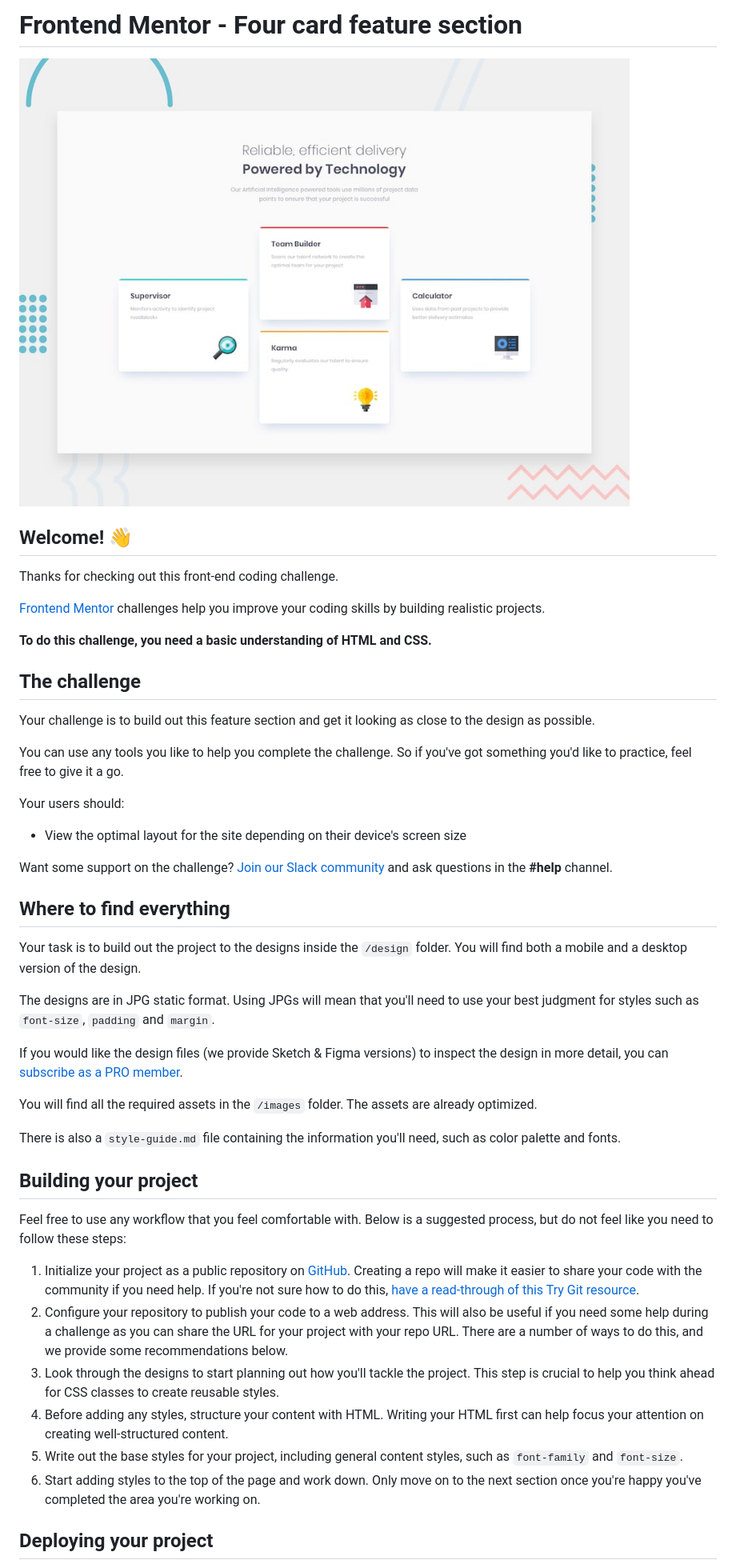
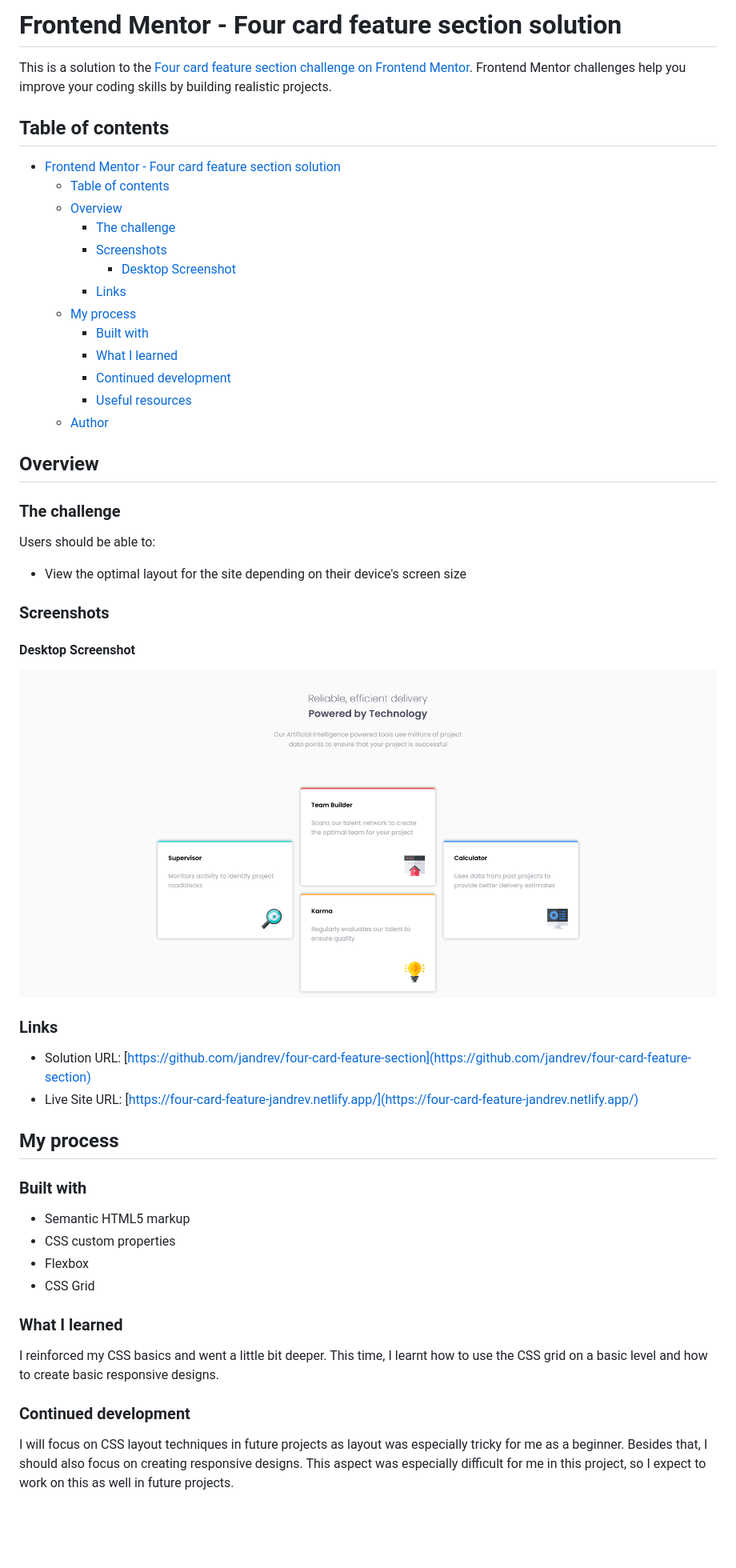
Before and after one commit to jandrev/four-card-feature-section, a Markdown page: README.md, the part around the change printed below. Shown: that part at 80% size. GitHub-like rendering; pictures changed too: screenshots/screenshot-desktop.png (added); blank space fills up the shorter version.

```diff
--- a/README.md
+++ b/README.md
@@ -1,49 +1,55 @@
-# Frontend Mentor - Four card feature section
+# Frontend Mentor - Four card feature section solution
 
-![Design preview for the Four card feature section coding challenge](./design/desktop-preview.jpg)
+This is a solution to the [Four card feature section challenge on Frontend Mentor](https://www.frontendmentor.io/challenges/four-card-feature-section-weK1eFYK). Frontend Mentor challenges help you improve your coding skills by building realistic projects.
 
-## Welcome! 👋
+## Table of contents
 
-Thanks for checking out this front-end coding challenge.
+- [Frontend Mentor - Four card feature section solution](#frontend-mentor---four-card-feature-section-solution)
+  - [Table of contents](#table-of-contents)
+  - [Overview](#overview)
+    - [The challenge](#the-challenge)
+    - [Screenshots](#screenshots)
+      - [Desktop Screenshot](#desktop-screenshot)
+    - [Links](#links)
+  - [My process](#my-process)
+    - [Built with](#built-with)
+    - [What I learned](#what-i-learned)
+    - [Continued development](#continued-development)
+    - [Useful resources](#useful-resources)
+  - [Author](#author)
 
-[Frontend Mentor](https://www.frontendmentor.io) challenges help you improve your coding skills by building realistic projects.
+## Overview
 
-**To do this challenge, you need a basic understanding of HTML and CSS.**
+### The challenge
 
-## The challenge
-
-Your challenge is to build out this feature section and get it looking as close to the design as possible.
-
-You can use any tools you like to help you complete the challenge. So if you've got something you'd like to practice, feel free to give it a go.
-
-Your users should:
+Users should be able to:
 
 - View the optimal layout for the site depending on their device's screen size
 
-Want some support on the challenge? [Join our Slack community](https://www.frontendmentor.io/slack) and ask questions in the **#help** channel.
+### Screenshots
 
-## Where to find everything
+#### Desktop Screenshot
+![Desktop screenshot](./screenshots/screenshot-desktop.png)
 
-Your task is to build out the project to the designs inside the `/design` folder. You will find both a mobile and a desktop version of the design.
+### Links
 
-The designs are in JPG static format. Using JPGs will mean that you'll need to use your best judgment for styles such as `font-size`, `padding` and `margin`.
+- Solution URL: [https://github.com/jandrev/four-card-feature-section](https://github.com/jandrev/four-card-feature-section)
+- Live Site URL: [https://four-card-feature-jandrev.netlify.app/](https://four-card-feature-jandrev.netlify.app/)
 
-If you would like the design files (we provide Sketch & Figma versions) to inspect the design in more detail, you can [subscribe as a PRO member](https://www.frontendmentor.io/pro).
+## My process
 
-You will find all the required assets in the `/images` folder. The assets are already optimized.
+### Built with
 
-There is also a `style-guide.md` file containing the information you'll need, such as color palette and fonts.
+- Semantic HTML5 markup
+- CSS custom properties
+- Flexbox
+- CSS Grid
 
-## Building your project
+### What I learned
 
-Feel free to use any workflow that you feel comfortable with. Below is a suggested process, but do not feel like you need to follow these steps:
+I reinforced my CSS basics and went a little bit deeper. This time, I learnt how to use the CSS grid on a basic level and how to create basic responsive designs.
 
-1. Initialize your project as a public repository on [GitHub](https://github.com/). Creating a repo will make it easier to share your code with the community if you need help. If you're not sure how to do this, [have a read-through of this Try Git resource](https://try.github.io/).
-2. Configure your repository to publish your code to a web address. This will also be useful if you need some help during a challenge as you can share the URL for your project with your repo URL. There are a number of ways to do this, and we provide some recommendations below.
-3. Look through the designs to start planning out how you'll tackle the project. This step is crucial to help you think ahead for CSS classes to create reusable styles.
-4. Before adding any styles, structure your content with HTML. Writing your HTML first can help focus your attention on creating well-structured content.
-5. Write out the base styles for your project, including general content styles, such as `font-family` and `font-size`.
-6. Start adding styles to the top of the page and work down. Only move on to the next section once you're happy you've completed the area you're working on.
+### Continued development
 
-## Deploying your project
+I will focus on CSS layout techniques in future projects as layout was especially tricky for me as a beginner. Besides that, I should also focus on creating responsive designs. This aspect was especially difficult for me in this project, so I expect to work on this as well in future projects.
 
```
Also changed, not shown: other parts of README.md (+4 -39 lines), README-template.md (deleted, +0 -110 lines), screenshots/screenshot-mobile.png (added).
